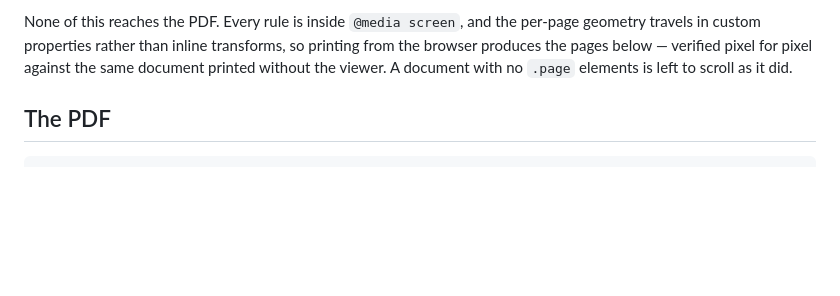
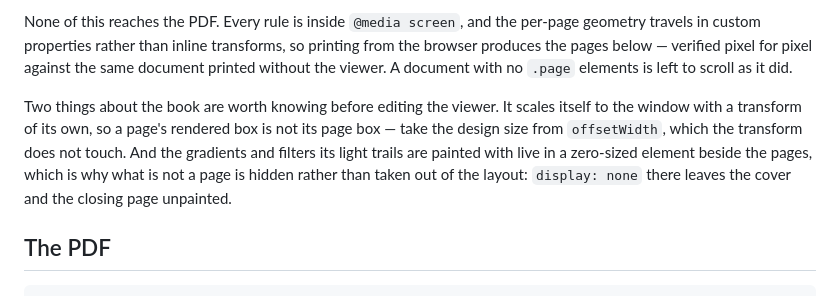
Before and after one commit to powerbee-tech/polski-silnik, a Markdown page: polishengine/pitch/README.md, the part around the change. Rendered like a GitHub page; blank space fills up the shorter version.

Commit message:
Note what the book does to a viewer that measures or hides too eagerly
Co-authored-by: Pawitram <science108@users.noreply.github.com>

```diff
--- a/polishengine/pitch/README.md
+++ b/polishengine/pitch/README.md
@@ -65,6 +65,14 @@ per-page geometry travels in custom properties rather than inline transforms,
 so printing from the browser produces the pages below — verified pixel for
 pixel against the same document printed without the viewer. A document with no
 `.page` elements is left to scroll as it did.
+
+Two things about the book are worth knowing before editing the viewer. It
+scales itself to the window with a transform of its own, so a page's rendered
+box is not its page box — take the design size from `offsetWidth`, which the
+transform does not touch. And the gradients and filters its light trails are
+painted with live in a zero-sized element beside the pages, which is why what
+is not a page is hidden rather than taken out of the layout: `display: none`
+there leaves the cover and the closing page unpainted.
 
 ## The PDF
 
```
